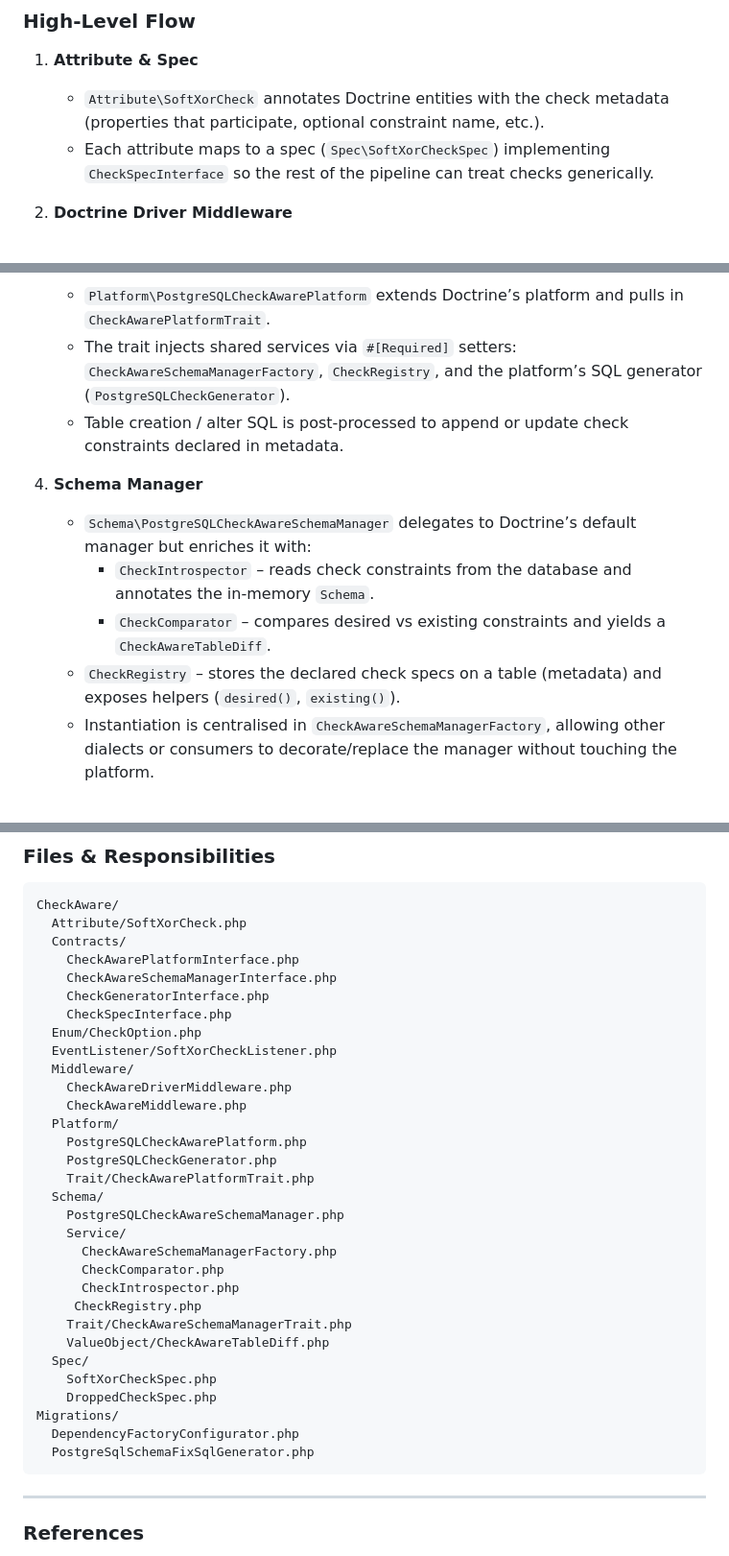
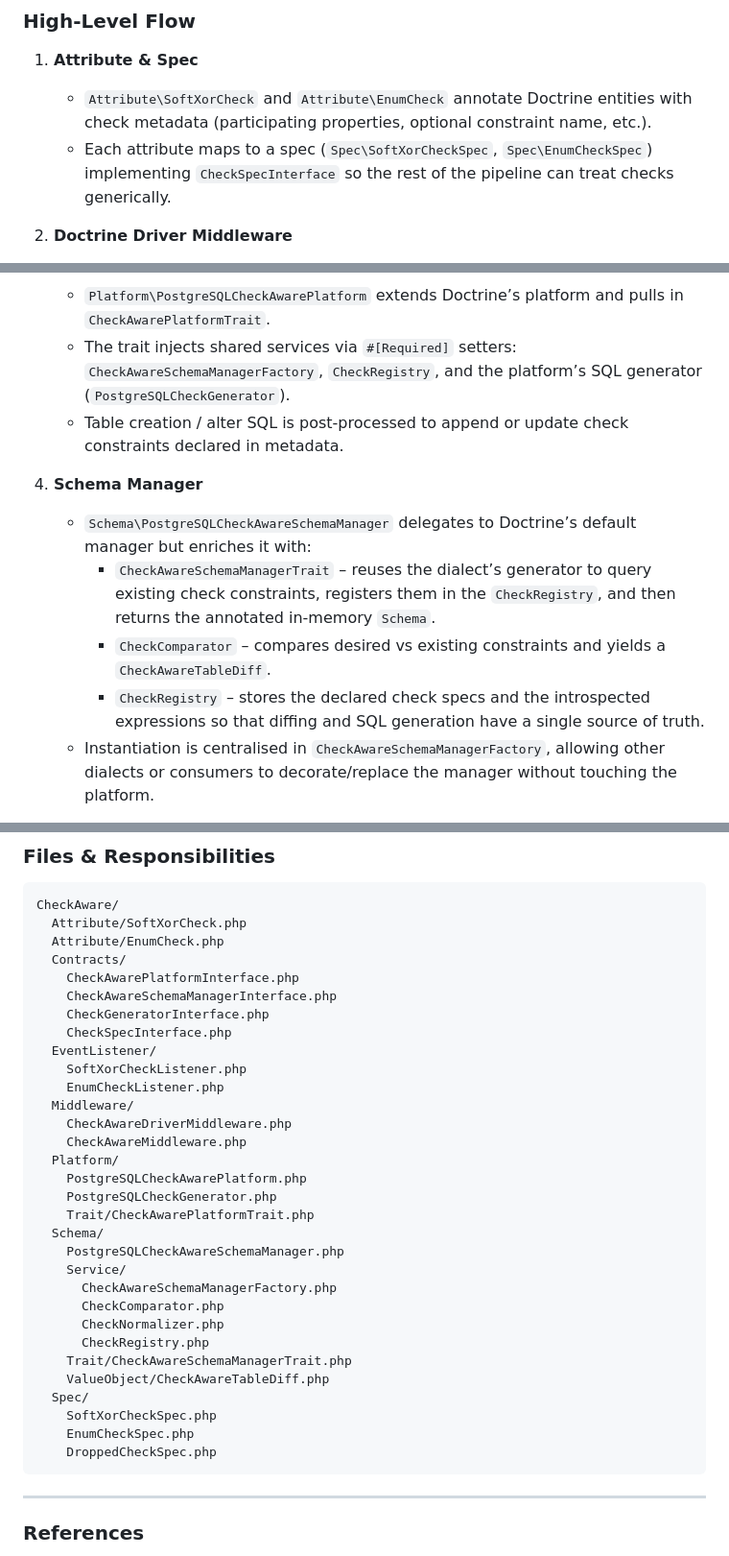
Before and after one commit to treztreiz/invoicer, a Markdown page: doc/check-aware.md, 3 parts joined by grey strips. Shown: that part at 96% size. GitHub-like rendering.

Commit message:
docs: refresh check-aware architecture overview

````diff
--- a/doc/check-aware.md
+++ b/doc/check-aware.md
@@ -12,10 +12,11 @@ to extend or customise the behaviour when new check specs or dialects are added.
 ### High-Level Flow
 
 1. **Attribute & Spec**
-   - `Attribute\SoftXorCheck` annotates Doctrine entities with the check metadata
-     (properties that participate, optional constraint name, etc.).
-   - Each attribute maps to a spec (`Spec\SoftXorCheckSpec`) implementing
-     `CheckSpecInterface` so the rest of the pipeline can treat checks generically.
+   - `Attribute\SoftXorCheck` and `Attribute\EnumCheck` annotate Doctrine entities with
+     check metadata (participating properties, optional constraint name, etc.).
+   - Each attribute maps to a spec (`Spec\SoftXorCheckSpec`, `Spec\EnumCheckSpec`)
+     implementing `CheckSpecInterface` so the rest of the pipeline can treat checks
+     generically.
 
 2. **Doctrine Driver Middleware**
    - `Middleware\CheckAwareDriverMiddleware` wraps Doctrine’s DBAL driver. It
@@ -29,7 +30,7 @@ to extend or customise the behaviour when new check specs or dialects are added.
    - `Platform\PostgreSQLCheckAwarePlatform` extends Doctrine’s platform and
      pulls in `CheckAwarePlatformTrait`.
    - The trait injects shared services via `#[Required]` setters:
-    `CheckAwareSchemaManagerFactory`, `CheckRegistry`, and the platform’s
+     `CheckAwareSchemaManagerFactory`, `CheckRegistry`, and the platform’s
      SQL generator (`PostgreSQLCheckGenerator`).
    - Table creation / alter SQL is post-processed to append or update check
      constraints declared in metadata.
@@ -37,12 +38,13 @@ to extend or customise the behaviour when new check specs or dialects are added.
 4. **Schema Manager**
    - `Schema\PostgreSQLCheckAwareSchemaManager` delegates to Doctrine’s default
      manager but enriches it with:
-     - `CheckIntrospector` – reads check constraints from the database and
-       annotates the in-memory `Schema`.
+     - `CheckAwareSchemaManagerTrait` – reuses the dialect’s generator to query
+       existing check constraints, registers them in the `CheckRegistry`, and then
+       returns the annotated in-memory `Schema`.
      - `CheckComparator` – compares desired vs existing constraints and yields
        a `CheckAwareTableDiff`.
-    - `CheckRegistry` – stores the declared check specs on a table (metadata)
-       and exposes helpers (`desired()`, `existing()`).
+     - `CheckRegistry` – stores the declared check specs and the introspected
+       expressions so that diffing and SQL generation have a single source of truth.
    - Instantiation is centralised in `CheckAwareSchemaManagerFactory`, allowing
      other dialects or consumers to decorate/replace the manager without touching
      the platform.
@@ -107,13 +109,15 @@ Everything is wired through services:
 ```
 CheckAware/
   Attribute/SoftXorCheck.php
+  Attribute/EnumCheck.php
   Contracts/
     CheckAwarePlatformInterface.php
     CheckAwareSchemaManagerInterface.php
     CheckGeneratorInterface.php
     CheckSpecInterface.php
-  Enum/CheckOption.php
-  EventListener/SoftXorCheckListener.php
+  EventListener/
+    SoftXorCheckListener.php
+    EnumCheckListener.php
   Middleware/
     CheckAwareDriverMiddleware.php
     CheckAwareMiddleware.php
@@ -126,16 +130,14 @@ CheckAware/
     Service/
       CheckAwareSchemaManagerFactory.php
       CheckComparator.php
-      CheckIntrospector.php
-     CheckRegistry.php
+      CheckNormalizer.php
+      CheckRegistry.php
     Trait/CheckAwareSchemaManagerTrait.php
     ValueObject/CheckAwareTableDiff.php
   Spec/
     SoftXorCheckSpec.php
+    EnumCheckSpec.php
     DroppedCheckSpec.php
-Migrations/
-  DependencyFactoryConfigurator.php
-  PostgreSqlSchemaFixSqlGenerator.php
 ```
 
 ---
````
